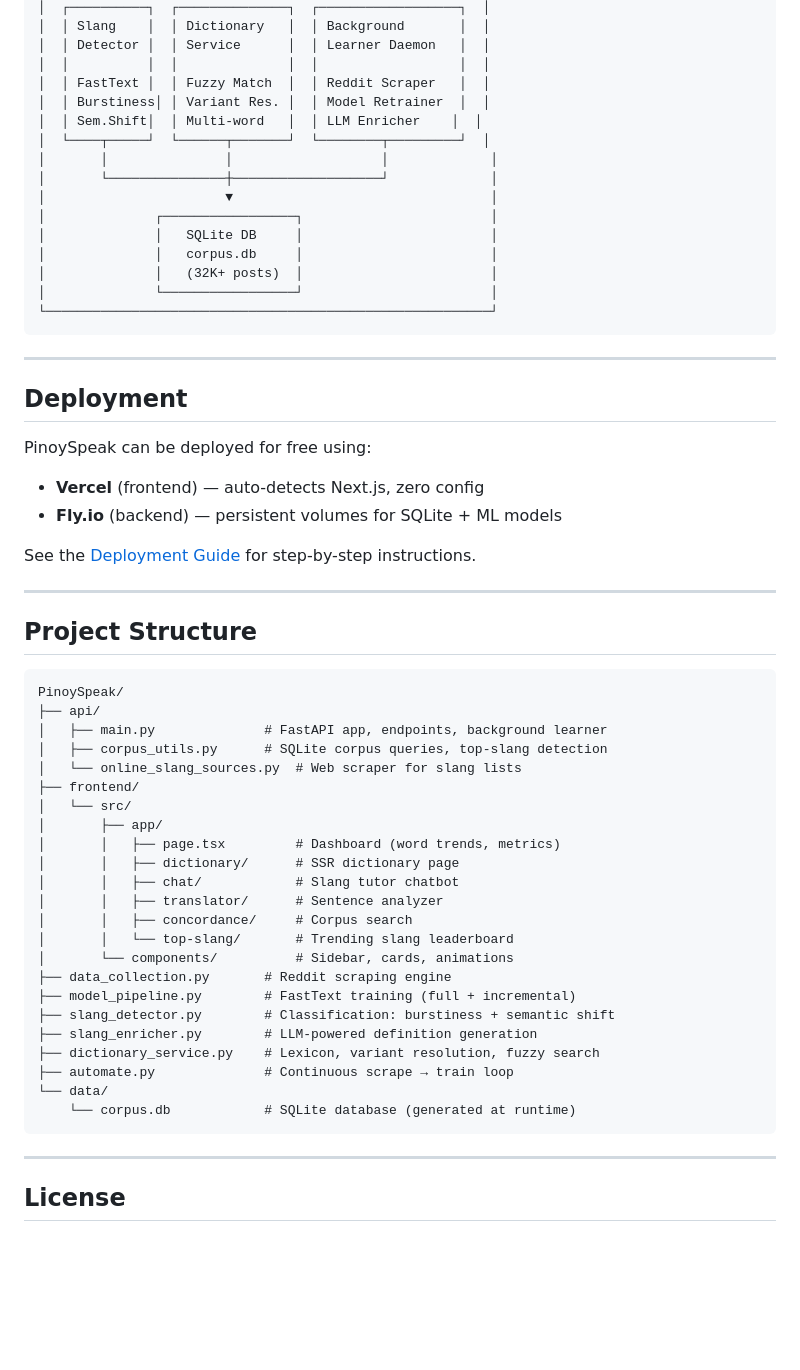
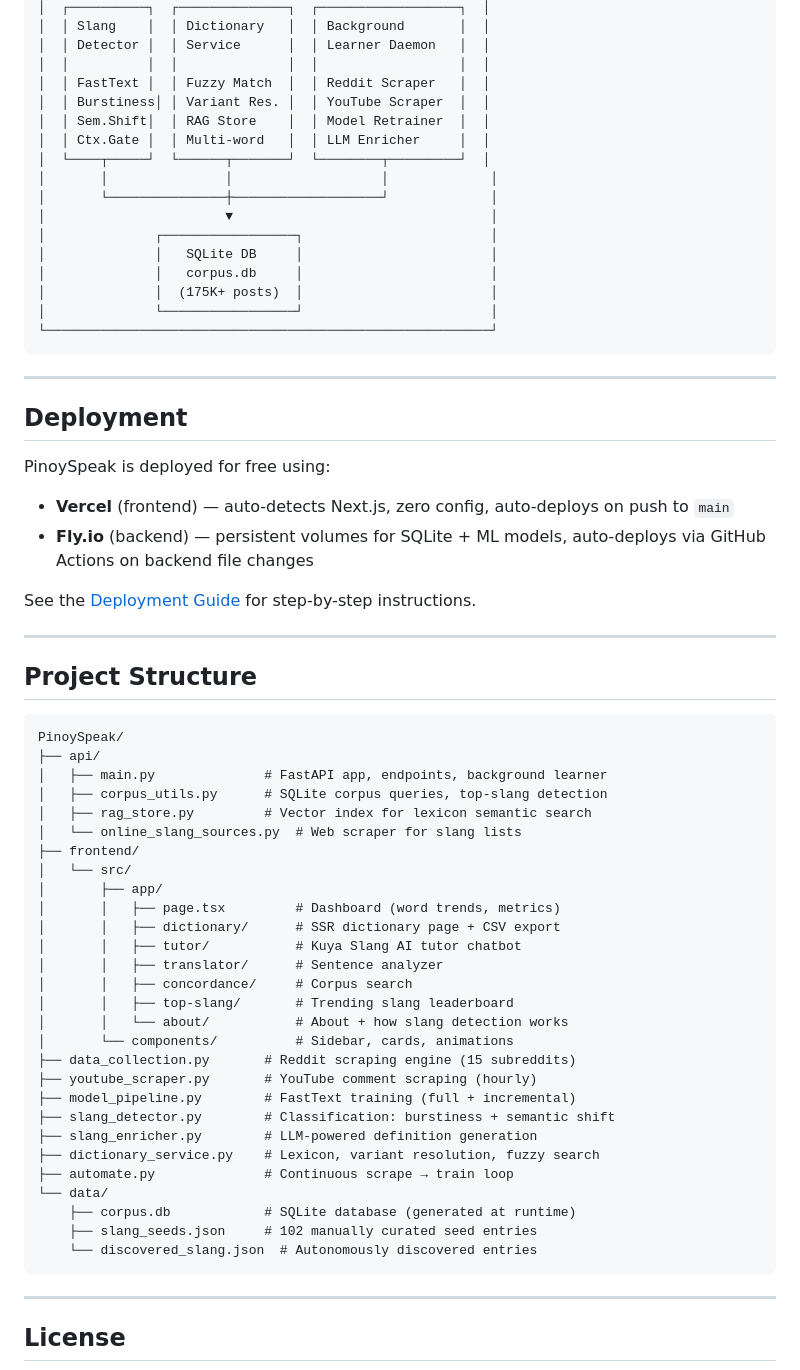
Before and after one commit to Schillion/Pinoy_Speak, a Markdown page: README.md, the part around one of its changes. GitHub-like rendering; blank space fills up the shorter version.

````diff
--- a/README.md
+++ b/README.md
@@ -148,8 +168,9 @@ Open [http://localhost:3000](http://localhost:3000) and start exploring Filipino
 │  │ Detector │  │ Service      │  │ Learner Daemon   │  │
 │  │          │  │              │  │                  │  │
 │  │ FastText │  │ Fuzzy Match  │  │ Reddit Scraper   │  │
-│  │ Burstiness│ │ Variant Res. │  │ Model Retrainer  │  │
-│  │ Sem.Shift│  │ Multi-word   │  │ LLM Enricher    │  │
+│  │ Burstiness│ │ Variant Res. │  │ YouTube Scraper  │  │
+│  │ Sem.Shift│  │ RAG Store    │  │ Model Retrainer  │  │
+│  │ Ctx.Gate │  │ Multi-word   │  │ LLM Enricher     │  │
 │  └────┬─────┘  └──────┬───────┘  └────────┬─────────┘  │
 │       │               │                   │             │
 │       └───────────────┼───────────────────┘             │
@@ -157,7 +178,7 @@ Open [http://localhost:3000](http://localhost:3000) and start exploring Filipino
 │              ┌─────────────────┐                        │
 │              │   SQLite DB     │                        │
 │              │   corpus.db     │                        │
-│              │   (32K+ posts)  │                        │
+│              │  (175K+ posts)  │                        │
 │              └─────────────────┘                        │
 └─────────────────────────────────────────────────────────┘
 ```
@@ -166,9 +187,9 @@ Open [http://localhost:3000](http://localhost:3000) and start exploring Filipino
 
 ## Deployment
 
-PinoySpeak can be deployed for free using:
-- **Vercel** (frontend) — auto-detects Next.js, zero config
-- **Fly.io** (backend) — persistent volumes for SQLite + ML models
+PinoySpeak is deployed for free using:
+- **Vercel** (frontend) — auto-detects Next.js, zero config, auto-deploys on push to `main`
+- **Fly.io** (backend) — persistent volumes for SQLite + ML models, auto-deploys via GitHub Actions on backend file changes
 
 See the [Deployment Guide](DEPLOYMENT_GUIDE.md) for step-by-step instructions.
 
@@ -181,25 +202,30 @@ PinoySpeak/
 ├── api/
 │   ├── main.py              # FastAPI app, endpoints, background learner
 │   ├── corpus_utils.py      # SQLite corpus queries, top-slang detection
+│   ├── rag_store.py         # Vector index for lexicon semantic search
 │   └── online_slang_sources.py  # Web scraper for slang lists
 ├── frontend/
 │   └── src/
 │       ├── app/
 │       │   ├── page.tsx         # Dashboard (word trends, metrics)
-│       │   ├── dictionary/      # SSR dictionary page
-│       │   ├── chat/            # Slang tutor chatbot
+│       │   ├── dictionary/      # SSR dictionary page + CSV export
+│       │   ├── tutor/           # Kuya Slang AI tutor chatbot
 │       │   ├── translator/      # Sentence analyzer
 │       │   ├── concordance/     # Corpus search
-│       │   └── top-slang/       # Trending slang leaderboard
+│       │   ├── top-slang/       # Trending slang leaderboard
+│       │   └── about/           # About + how slang detection works
 │       └── components/          # Sidebar, cards, animations
-├── data_collection.py       # Reddit scraping engine
+├── data_collection.py       # Reddit scraping engine (15 subreddits)
+├── youtube_scraper.py       # YouTube comment scraping (hourly)
 ├── model_pipeline.py        # FastText training (full + incremental)
 ├── slang_detector.py        # Classification: burstiness + semantic shift
 ├── slang_enricher.py        # LLM-powered definition generation
 ├── dictionary_service.py    # Lexicon, variant resolution, fuzzy search
 ├── automate.py              # Continuous scrape → train loop
 └── data/
-    └── corpus.db            # SQLite database (generated at runtime)
+    ├── corpus.db            # SQLite database (generated at runtime)
+    ├── slang_seeds.json     # 102 manually curated seed entries
+    └── discovered_slang.json  # Autonomously discovered entries
 ```
 
 ---
````
Also changed, not shown: other parts of README.md (+40 -20 lines).
